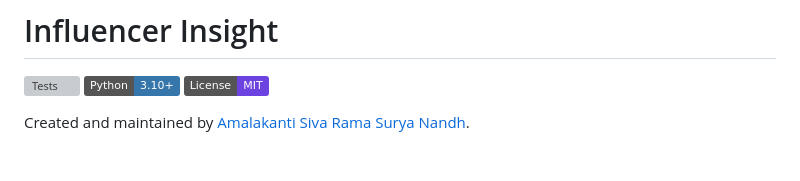
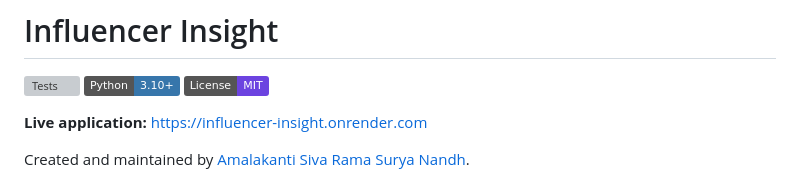
Before and after one commit to AmalakantiSivaRamaSuryaNandh/influencer-insight, a Markdown page: README.md, the part around the change. Rendered like a GitHub page; badges without logos; blank space fills up the shorter version; grey boxes are pictures that could not be loaded.

Commit message:
Document live Render deployment

```diff
--- a/README.md
+++ b/README.md
@@ -3,6 +3,8 @@
 [![Tests](https://github.com/AmalakantiSivaRamaSuryaNandh/influencer-insight/actions/workflows/tests.yml/badge.svg)](https://github.com/AmalakantiSivaRamaSuryaNandh/influencer-insight/actions/workflows/tests.yml)
 [![Python](https://img.shields.io/badge/Python-3.10%2B-3776AB?logo=python&logoColor=white)](https://www.python.org/)
 [![License: MIT](https://img.shields.io/badge/License-MIT-6c43e0.svg)](LICENSE)
+
+**Live application:** [https://influencer-insight.onrender.com](https://influencer-insight.onrender.com)
 
 Created and maintained by
 [Amalakanti Siva Rama Surya Nandh](https://github.com/AmalakantiSivaRamaSuryaNandh).
```
